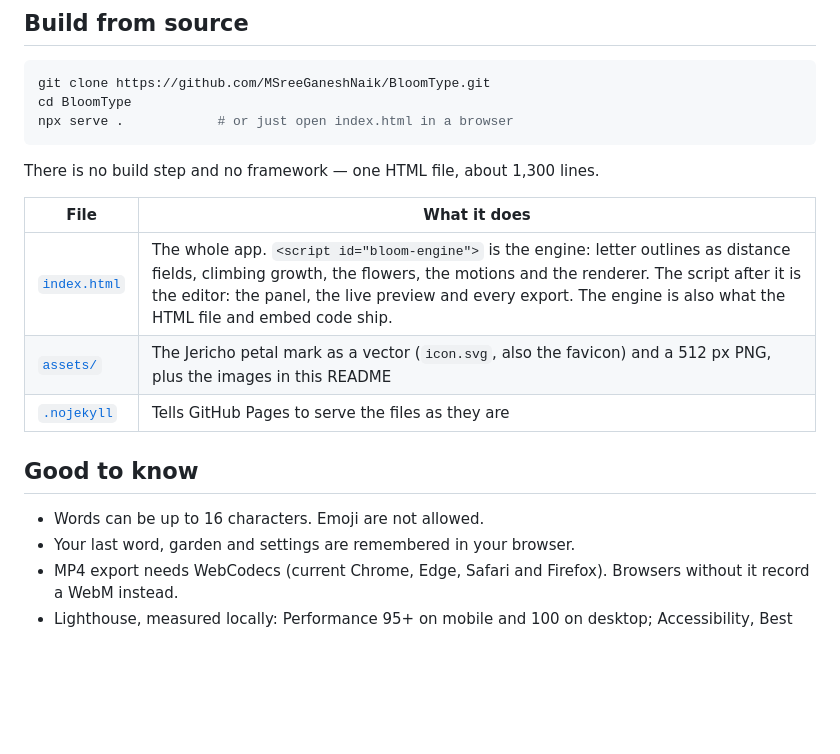
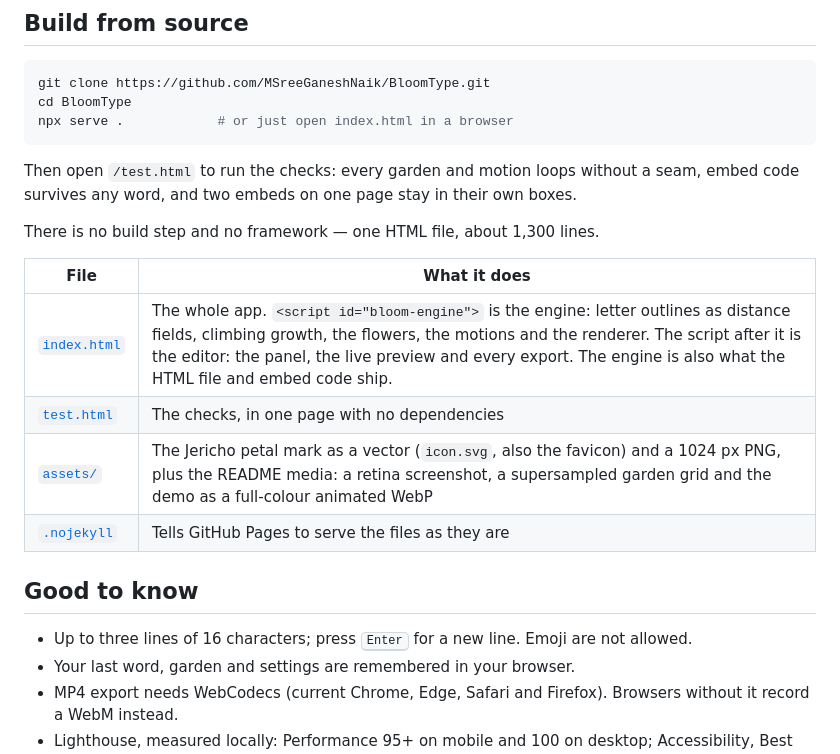
Before and after one commit to MSreeGaneshNaik/BloomType, a Markdown page: README.md, the part around one of its changes. Rendered like a GitHub page; blank space fills up the shorter version.

````diff
--- a/README.md
+++ b/README.md
@@ -119,17 +119,20 @@ cd BloomType
 npx serve .            # or just open index.html in a browser
 ```
 
+Then open `/test.html` to run the checks: every garden and motion loops without a seam, embed code survives any word, and two embeds on one page stay in their own boxes.
+
 There is no build step and no framework — one HTML file, about 1,300 lines.
 
 | File | What it does |
 |---|---|
 | [`index.html`](index.html) | The whole app. `<script id="bloom-engine">` is the engine: letter outlines as distance fields, climbing growth, the flowers, the motions and the renderer. The script after it is the editor: the panel, the live preview and every export. The engine is also what the HTML file and embed code ship. |
-| [`assets/`](assets) | The Jericho petal mark as a vector (`icon.svg`, also the favicon) and a 512 px PNG, plus the images in this README |
+| [`test.html`](test.html) | The checks, in one page with no dependencies |
+| [`assets/`](assets) | The Jericho petal mark as a vector (`icon.svg`, also the favicon) and a 1024 px PNG, plus the README media: a retina screenshot, a supersampled garden grid and the demo as a full-colour animated WebP |
 | [`.nojekyll`](.nojekyll) | Tells GitHub Pages to serve the files as they are |
 
 ## Good to know
 
-- Words can be up to 16 characters. Emoji are not allowed.
+- Up to three lines of 16 characters; press <kbd>Enter</kbd> for a new line. Emoji are not allowed.
 - Your last word, garden and settings are remembered in your browser.
 - MP4 export needs WebCodecs (current Chrome, Edge, Safari and Firefox). Browsers without it record a WebM instead.
 - Lighthouse, measured locally: Performance 95+ on mobile and 100 on desktop; Accessibility, Best Practices and SEO 100.
````
Also changed, not shown: other parts of README.md (+4 -4 lines), assets/icon.png, assets/preview.png, 3 other files.
